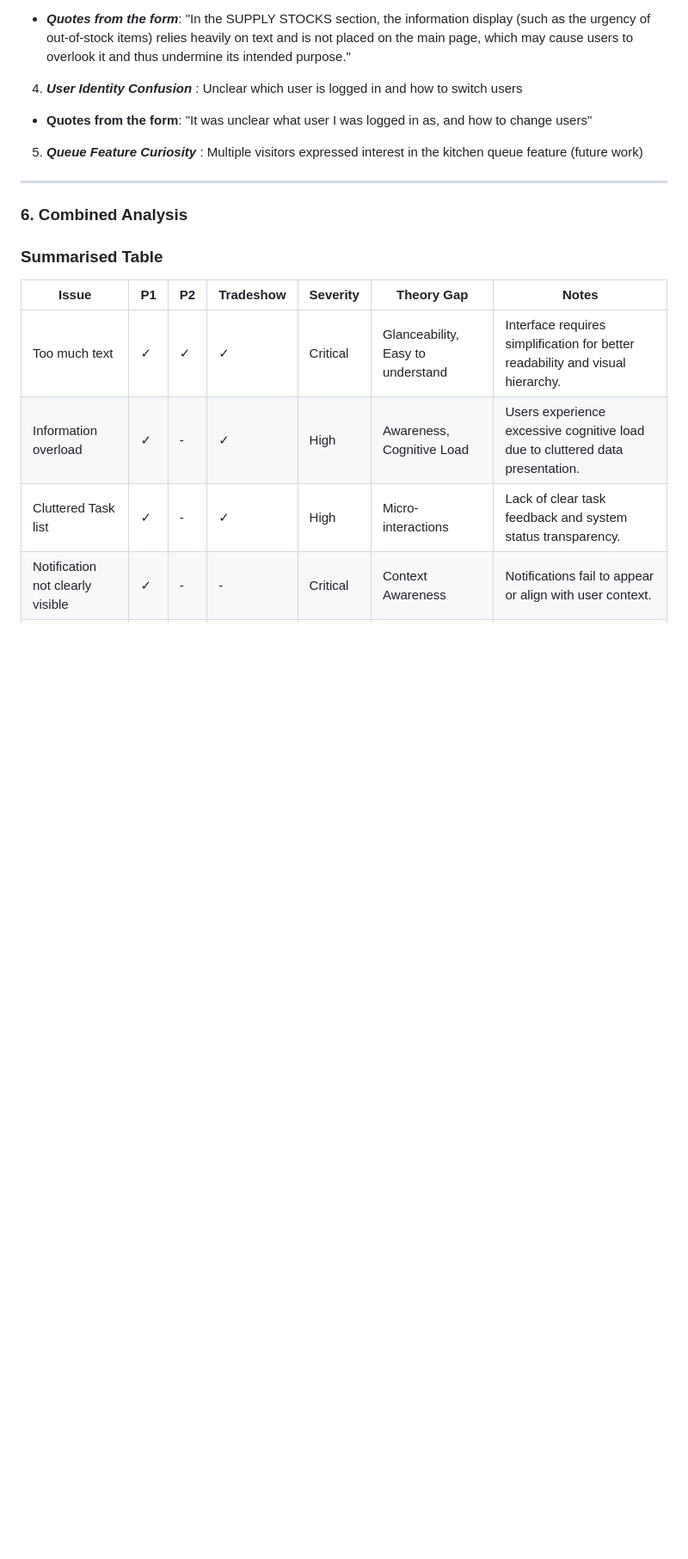
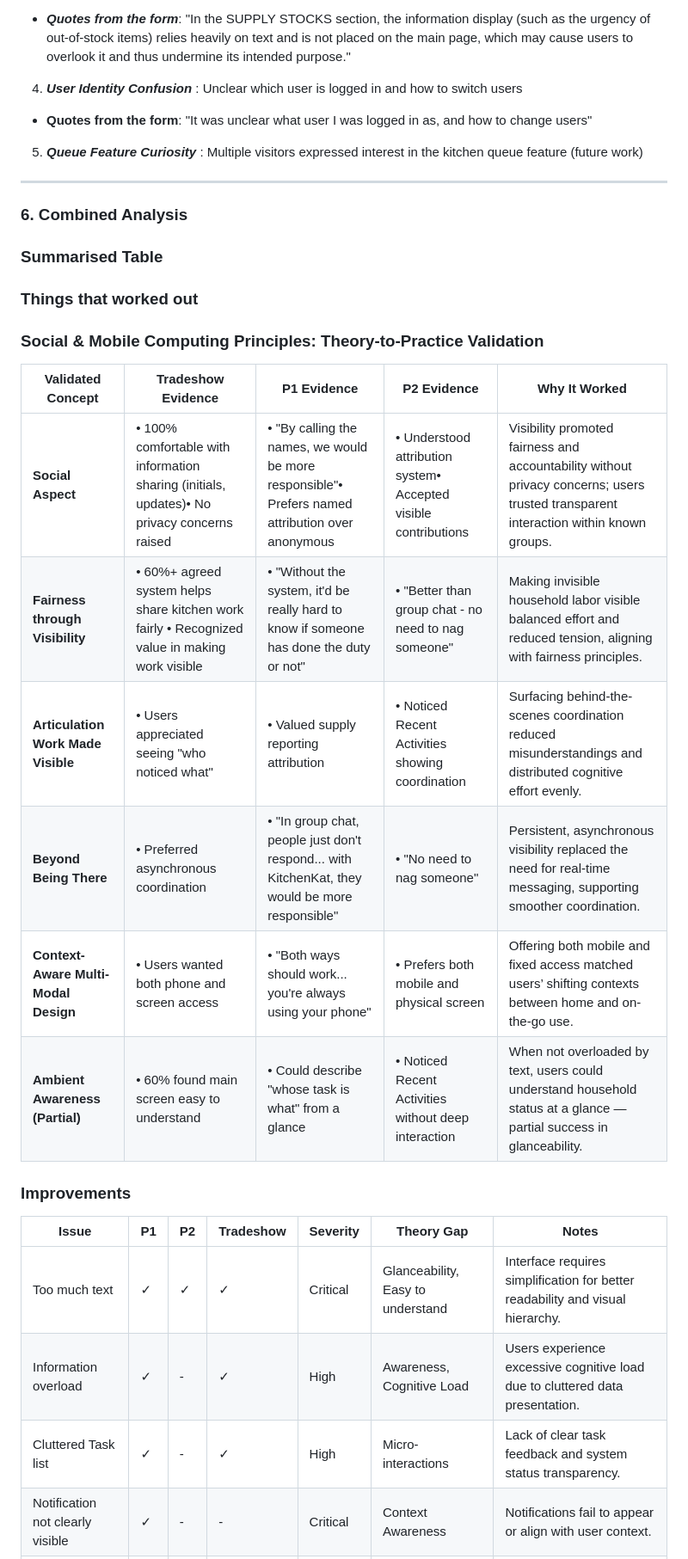
Before and after one commit to Team-HighFive-DECO3500/highfive, a Markdown page: docs/evaluation.md, the part around the change. Shown at 86% size. Drawn GitHub-style; blank space fills up the shorter version.

```diff
--- a/docs/evaluation.md
+++ b/docs/evaluation.md
@@ -420,6 +420,27 @@ For the tradeshow, we created a tangible prototype to demonstrate KitchenKat's c
 ### Summarised Table
 
 
+### Things that worked out
+
+
+### Social & Mobile Computing Principles: Theory-to-Practice Validation
+
+
+| Validated Concept | Tradeshow Evidence | P1 Evidence | P2 Evidence | Why It Worked |
+|--------------------|--------------------|--------------|--------------|----------------|
+| **Social Aspect** | • 100% comfortable with information sharing (initials, updates)• No privacy concerns raised | • "By calling the names, we would be more responsible"• Prefers named attribution over anonymous | • Understood attribution system• Accepted visible contributions | Visibility promoted fairness and accountability without privacy concerns; users trusted transparent interaction within known groups. |
+| **Fairness through Visibility** | • 60%+ agreed system helps share kitchen work fairly • Recognized value in making work visible | • "Without the system, it'd be really hard to know if someone has done the duty or not" | • "Better than group chat - no need to nag someone" | Making invisible household labor visible balanced effort and reduced tension, aligning with fairness principles. |
+| **Articulation Work Made Visible** | • Users appreciated seeing "who noticed what" | • Valued supply reporting attribution | • Noticed Recent Activities showing coordination | Surfacing behind-the-scenes coordination reduced misunderstandings and distributed cognitive effort evenly. |
+| **Beyond Being There** | • Preferred asynchronous coordination | • "In group chat, people just don't respond... with KitchenKat, they would be more responsible" | • "No need to nag someone" | Persistent, asynchronous visibility replaced the need for real-time messaging, supporting smoother coordination. |
+| **Context-Aware Multi-Modal Design** | • Users wanted both phone and screen access | • "Both ways should work... you're always using your phone" | • Prefers both mobile and physical screen | Offering both mobile and fixed access matched users’ shifting contexts between home and on-the-go use. |
+| **Ambient Awareness (Partial)** | • 60% found main screen easy to understand | • Could describe "whose task is what" from a glance | • Noticed Recent Activities without deep interaction | When not overloaded by text, users could understand household status at a glance — partial success in glanceability. |
+
+
+
+### Improvements
+
+
+
 | Issue | P1 | P2 | Tradeshow | Severity | Theory Gap | Notes |
 |--------|----|----|-----------|-------------|--------|--------|
 | Too much text | ✓ | ✓ | ✓ | Critical | Glanceability, Easy to understand| Interface requires simplification for better readability and visual hierarchy. |
```
